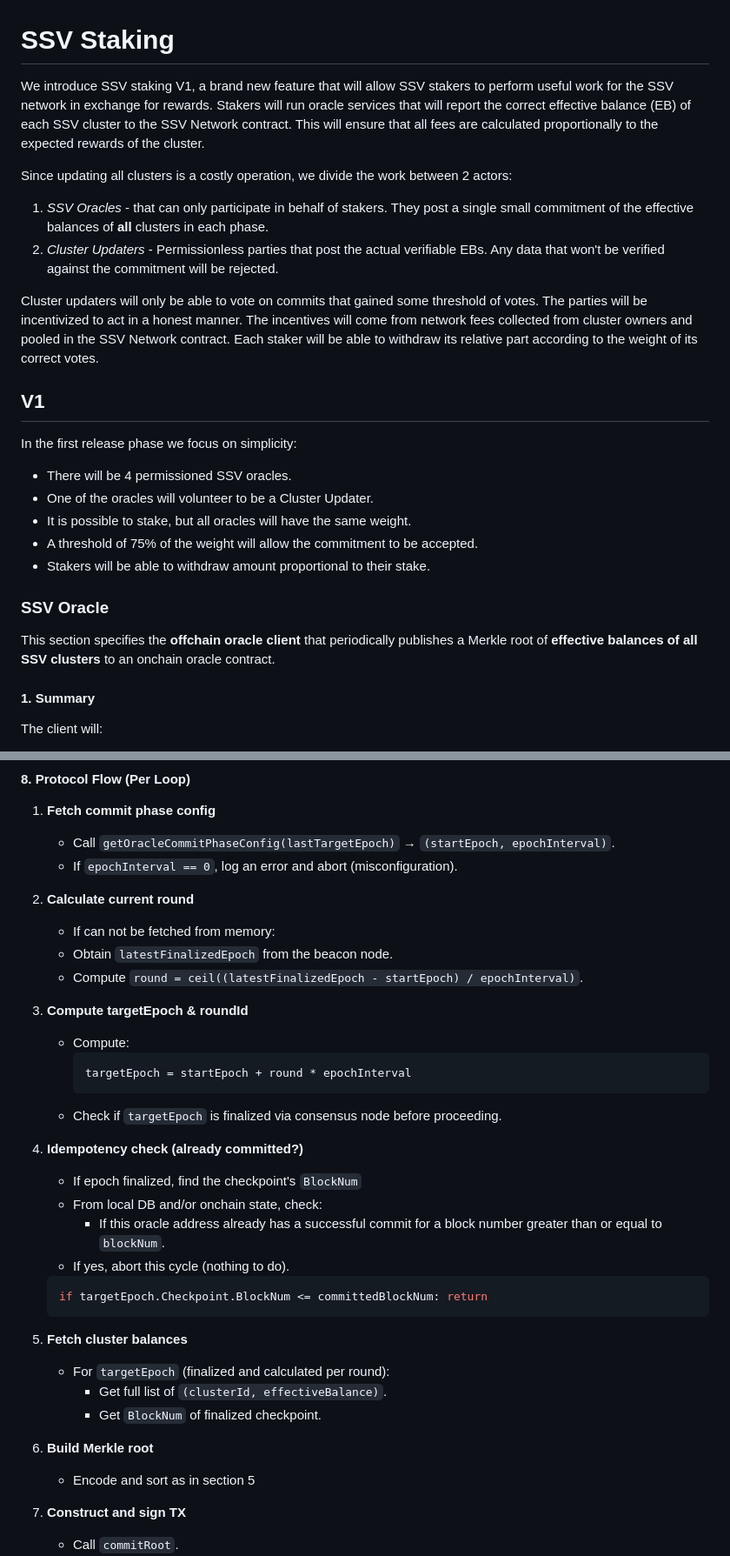
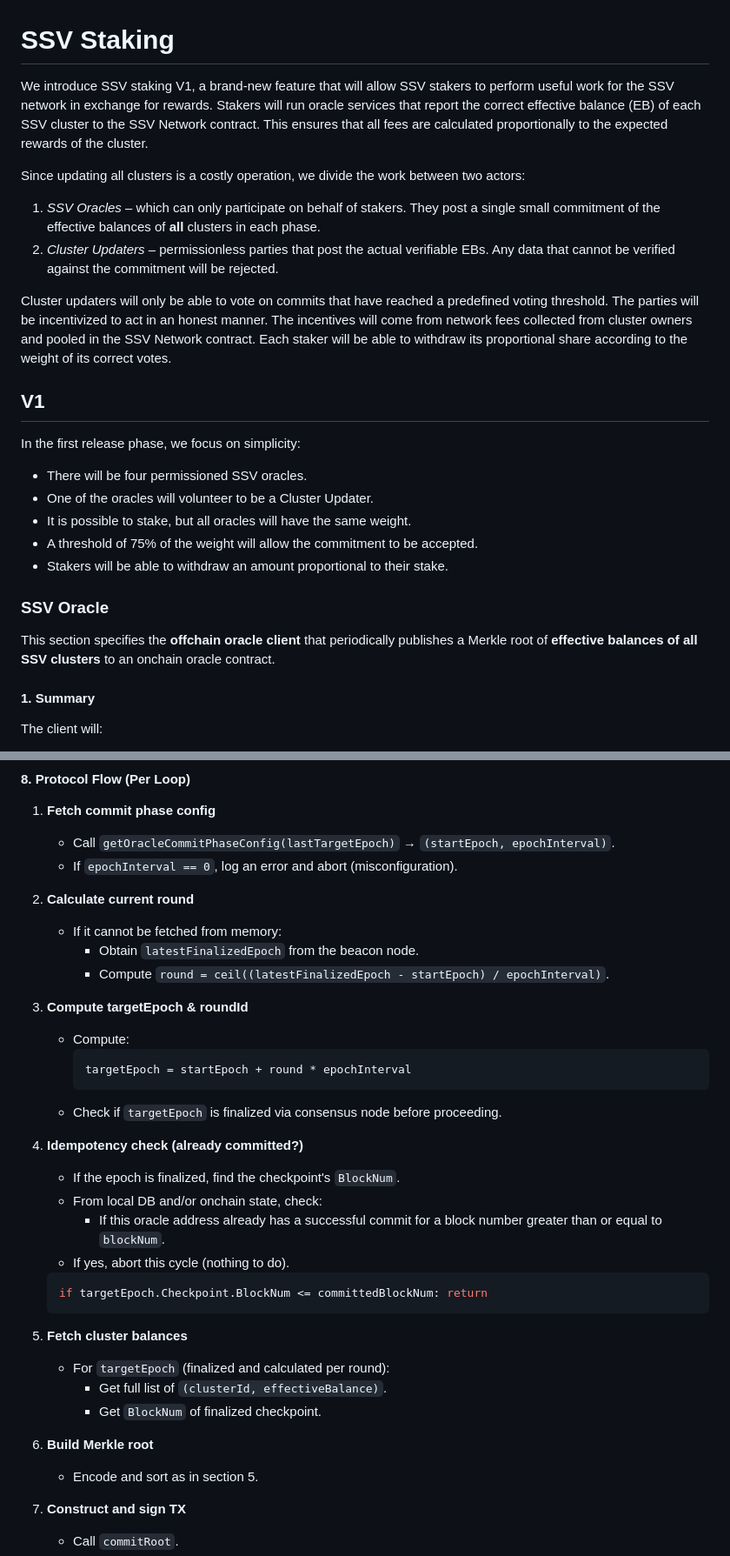
Before and after one commit to ssvlabs/ssv-oracle, a Markdown page: SPEC.md, 2 parts joined by grey strips. Shown at 87% size. GitHub-like rendering.

Commit message:
fix grammar

```diff
--- a/SPEC.md
+++ b/SPEC.md
@@ -1,34 +1,32 @@
 # SSV Staking
 
-We introduce SSV staking V1, a brand new feature that will allow SSV stakers to perform useful work for the SSV network in exchange for rewards.
-Stakers will run oracle services that will report the correct effective balance (EB) of each SSV cluster to the SSV Network contract.
-This will ensure that all fees are calculated proportionally to the expected rewards of the cluster.
+We introduce SSV staking V1, a brand-new feature that will allow SSV stakers to perform useful work for the SSV network in exchange for rewards.
+Stakers will run oracle services that report the correct effective balance (EB) of each SSV cluster to the SSV Network contract.
+This ensures that all fees are calculated proportionally to the expected rewards of the cluster.
 
-Since updating all clusters is a costly operation, we divide the work between 2 actors:
-1. *SSV Oracles* - that can only participate in behalf of stakers. They post a single small commitment of the effective balances of **all** clusters in each phase.
-2. *Cluster Updaters* - Permissionless parties that post the actual verifiable EBs. Any data that won't be verified against the commitment will be rejected.
+Since updating all clusters is a costly operation, we divide the work between two actors:
+1. *SSV Oracles* – which can only participate on behalf of stakers. They post a single small commitment of the effective balances of **all** clusters in each phase.
+2. *Cluster Updaters* – permissionless parties that post the actual verifiable EBs. Any data that cannot be verified against the commitment will be rejected.
 
-Cluster updaters will only be able to vote on commits that gained some threshold of votes.
-The parties will be incentivized to act in a honest manner. The incentives will come from network fees collected from cluster owners and pooled in the SSV Network contract.
-Each staker will be able to withdraw its relative part according to the weight of its correct votes.
+Cluster updaters will only be able to vote on commits that have reached a predefined voting threshold.
+The parties will be incentivized to act in an honest manner. The incentives will come from network fees collected from cluster owners and pooled in the SSV Network contract.
+Each staker will be able to withdraw its proportional share according to the weight of its correct votes.
 
 ## V1
 
-In the first release phase we focus on simplicity:
-  - There will be 4 permissioned SSV oracles.
+In the first release phase, we focus on simplicity:
+  - There will be four permissioned SSV oracles.
   - One of the oracles will volunteer to be a Cluster Updater.
   - It is possible to stake, but all oracles will have the same weight.
   - A threshold of 75% of the weight will allow the commitment to be accepted.
-  - Stakers will be able to withdraw amount proportional to their stake.
+  - Stakers will be able to withdraw an amount proportional to their stake.
 
 
-###  SSV Oracle
+### SSV Oracle
 
 This section specifies the **offchain oracle client** that periodically publishes a Merkle root of **effective balances of all SSV clusters** to an onchain oracle contract.
 
 #### 1. Summary
-
-
 The client will:
 
 - Read **commit phase configuration** (`startEpoch`, `epochInterval`) from a shared oracle commit phase configuration source.
@@ -284,9 +282,9 @@ The client shall have tooling to generate Merkle proofs. This feature will be us
    - If `epochInterval == 0`, log an error and abort (misconfiguration).
 
 2. **Calculate current round**
-   - If can not be fetched from memory:
-    - Obtain `latestFinalizedEpoch` from the beacon node.
-    - Compute `round = ceil((latestFinalizedEpoch - startEpoch) / epochInterval)`.
+   - If it cannot be fetched from memory:
+     - Obtain `latestFinalizedEpoch` from the beacon node.
+     - Compute `round = ceil((latestFinalizedEpoch - startEpoch) / epochInterval)`.
 
 3. **Compute targetEpoch & roundId**
    - Compute:
@@ -296,7 +294,7 @@ The client shall have tooling to generate Merkle proofs. This feature will be us
    - Check if `targetEpoch` is finalized via consensus node before proceeding.
 
 4. **Idempotency check (already committed?)**
-   - If epoch finalized, find the checkpoint's `BlockNum`
+   - If the epoch is finalized, find the checkpoint's `BlockNum`.
    - From local DB and/or onchain state, check:
      - If this oracle address already has a successful commit for a block number greater than or equal to `blockNum`.
    - If yes, abort this cycle (nothing to do).
@@ -312,7 +310,7 @@ The client shall have tooling to generate Merkle proofs. This feature will be us
 
 
 6. **Build Merkle root**
-   - Encode and sort as in section 5
+   - Encode and sort as in section 5.
 
 7. **Construct and sign TX**
    - Call `commitRoot`.
```
Also changed, not shown: other parts of SPEC.md (+8 -8 lines).
